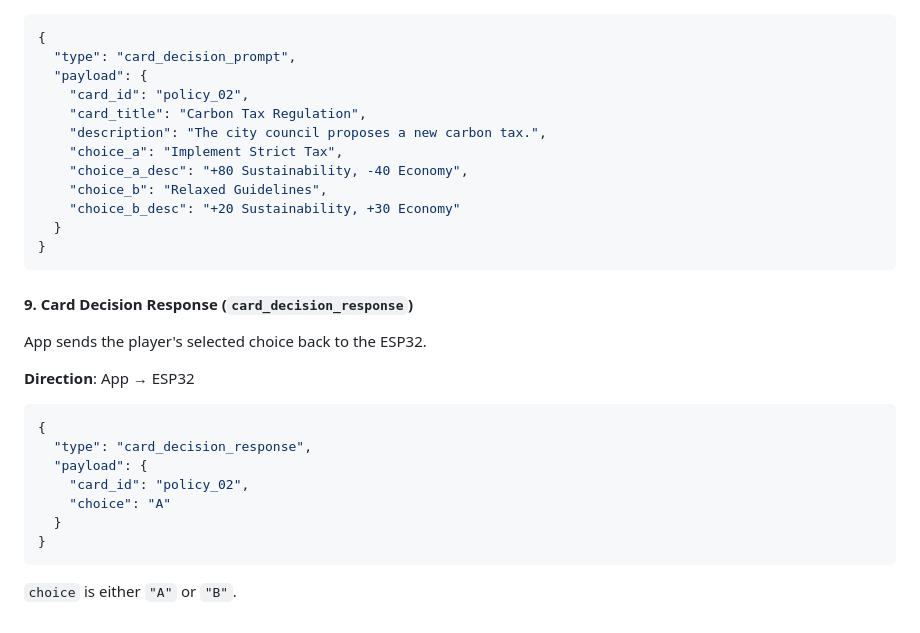
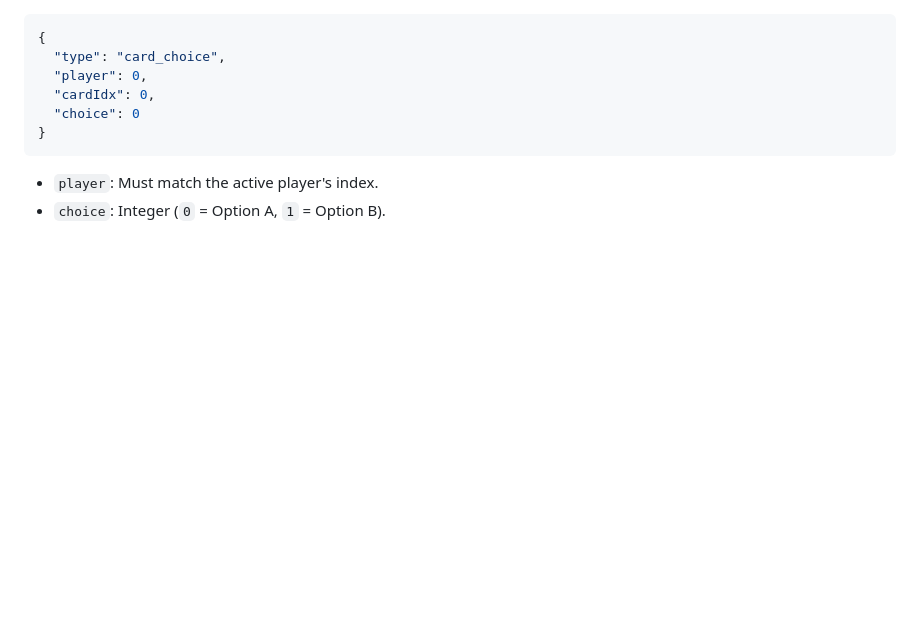
Before and after one commit to NillanjanSingh/ecology-project, a Markdown page: COMMUNICATION_PROTOCOL.md, the part around one of its changes. GitHub-like rendering; blank space fills up the shorter version.

````diff
--- a/COMMUNICATION_PROTOCOL.md
+++ b/COMMUNICATION_PROTOCOL.md
@@ -170,31 +117,11 @@ ESP32 asks the player to make an A/B choice on a Policy or Event card.
 
 ```json
 {
-  "type": "card_decision_prompt",
-  "payload": {
-    "card_id": "policy_02",
-    "card_title": "Carbon Tax Regulation",
-    "description": "The city council proposes a new carbon tax.",
-    "choice_a": "Implement Strict Tax",
-    "choice_a_desc": "+80 Sustainability, -40 Economy",
-    "choice_b": "Relaxed Guidelines",
-    "choice_b_desc": "+20 Sustainability, +30 Economy"
-  }
+  "type": "card_choice",
+  "player": 0,
+  "cardIdx": 0,
+  "choice": 0
 }
 ```
-
-#### 9. Card Decision Response (`card_decision_response`)
-App sends the player's selected choice back to the ESP32.
-
-**Direction**: App → ESP32
-
-```json
-{
-  "type": "card_decision_response",
-  "payload": {
-    "card_id": "policy_02",
-    "choice": "A"
-  }
-}
-```
-`choice` is either `"A"` or `"B"`.
+* `player`: Must match the active player's index.
+* `choice`: Integer (`0` = Option A, `1` = Option B).
````
Also changed, not shown: other parts of COMMUNICATION_PROTOCOL.md (+77 -130 lines).
